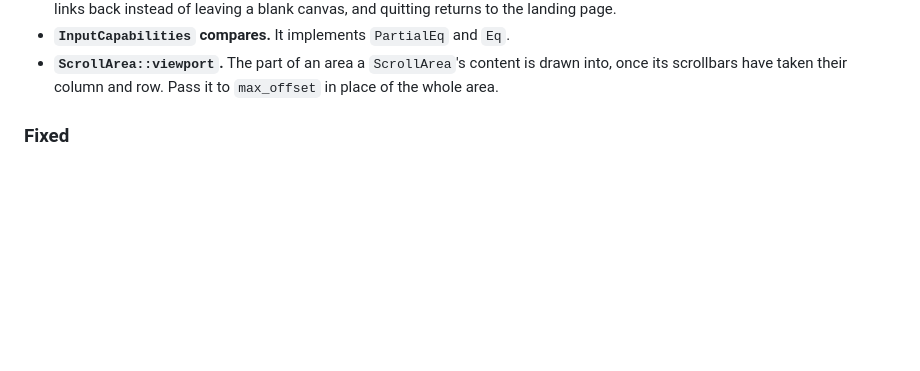
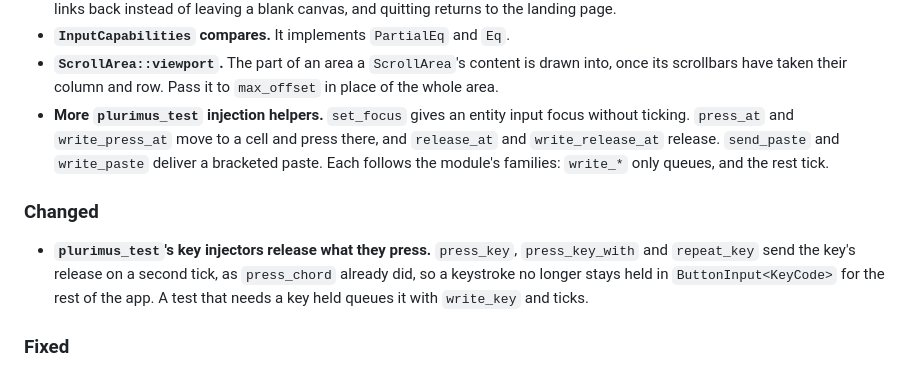
Before and after one commit to kenianbei/plurimus, a Markdown page: CHANGELOG.md, the part around the change. Rendered like a GitHub page; blank space fills up the shorter version.

Commit message:
docs: record the test helpers and releasing key injectors

```diff
--- a/CHANGELOG.md
+++ b/CHANGELOG.md
@@ -21,6 +21,19 @@ follows [Semantic Versioning](https://semver.org/spec/v2.0.0.html).
 - **`ScrollArea::viewport`.** The part of an area a `ScrollArea`'s content is
   drawn into, once its scrollbars have taken their column and row. Pass it to
   `max_offset` in place of the whole area.
+- **More `plurimus_test` injection helpers.** `set_focus` gives an entity input
+  focus without ticking. `press_at` and `write_press_at` move to a cell and
+  press there, and `release_at` and `write_release_at` release. `send_paste` and
+  `write_paste` deliver a bracketed paste. Each follows the module's families:
+  `write_*` only queues, and the rest tick.
+
+### Changed
+
+- **`plurimus_test`'s key injectors release what they press.** `press_key`,
+  `press_key_with` and `repeat_key` send the key's release on a second tick, as
+  `press_chord` already did, so a keystroke no longer stays held in
+  `ButtonInput<KeyCode>` for the rest of the app. A test that needs a key held
+  queues it with `write_key` and ticks.
 
 ### Fixed
 
```
